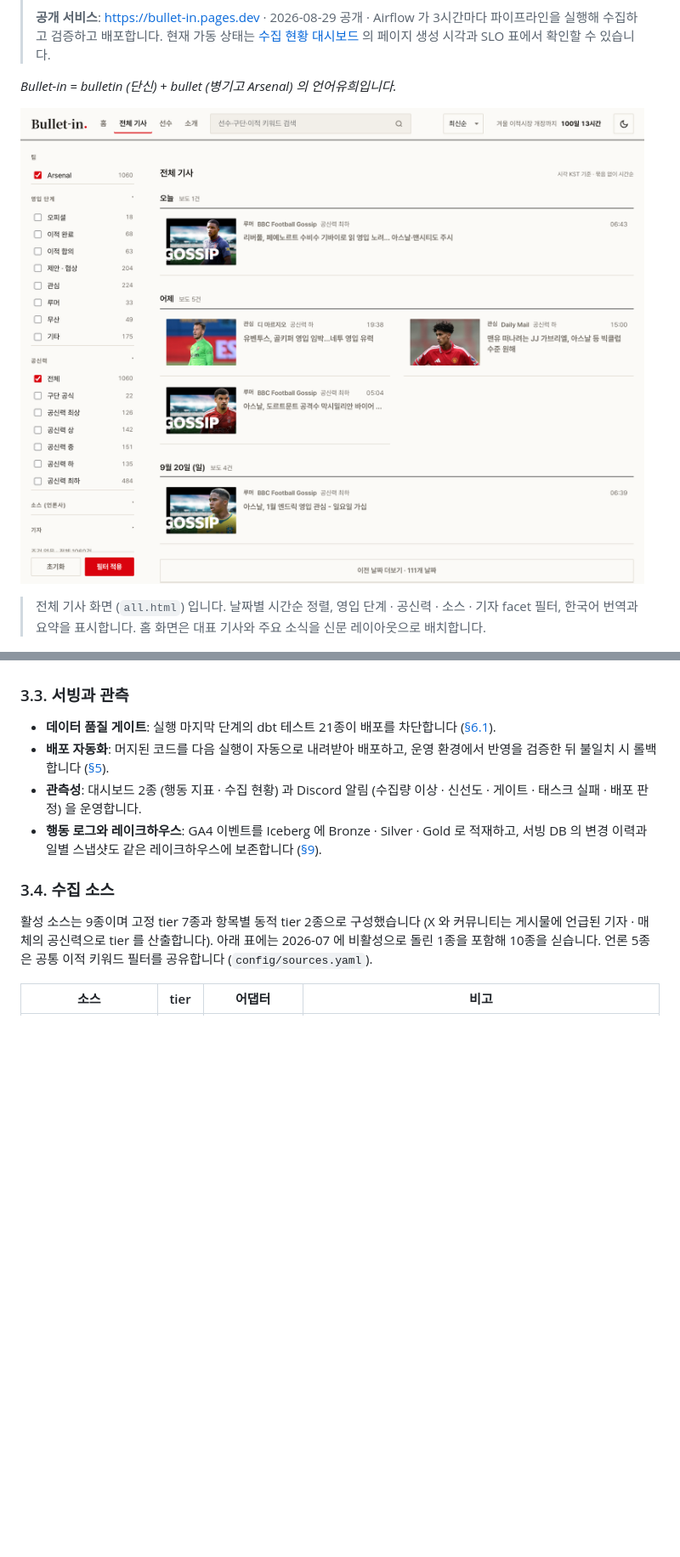
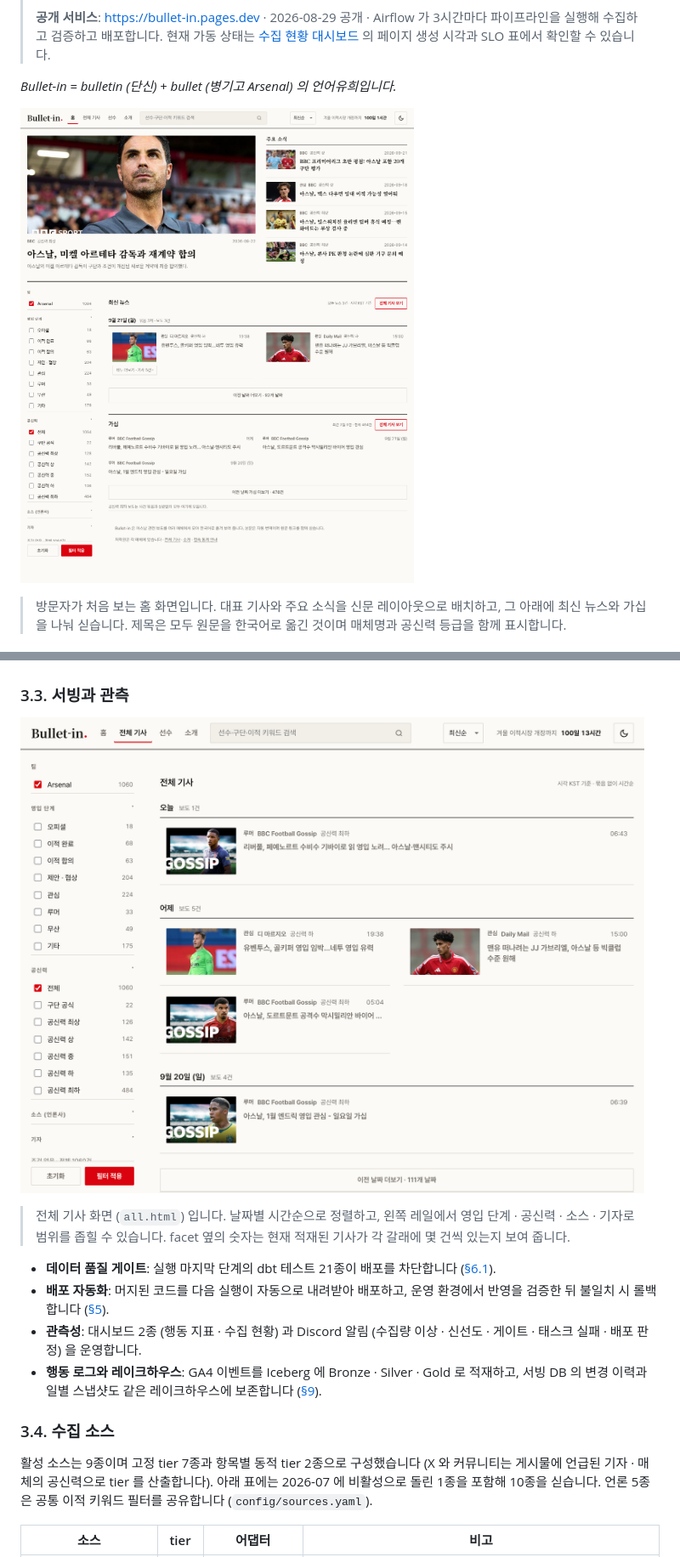
Before and after one commit to benidjor/bullet-in, a Markdown page: README.md, 2 parts joined by grey strips. Shown at 85% size. Rendered like a GitHub page; pictures changed too: docs/assets/home-page-live.png (added); blank space fills up the shorter version.

```diff
--- a/README.md
+++ b/README.md
@@ -9,11 +9,11 @@
 
 *Bullet-in = bulletin (단신) + bullet (병기고 Arsenal) 의 언어유희입니다.*
 
-![Bullet-in 전체 기사 (실데이터)](docs/assets/serving-page-live.png)
+![Bullet-in 홈 (실데이터)](docs/assets/home-page-live.png)
 
-> 전체 기사 화면 (`all.html`) 입니다.
-> 날짜별 시간순 정렬, 영입 단계 · 공신력 · 소스 · 기자 facet 필터, 한국어 번역과 요약을 표시합니다.
-> 홈 화면은 대표 기사와 주요 소식을 신문 레이아웃으로 배치합니다.
+> 방문자가 처음 보는 홈 화면입니다.
+> 대표 기사와 주요 소식을 신문 레이아웃으로 배치하고, 그 아래에 최신 뉴스와 가십을 나눠 싣습니다.
+> 제목은 모두 원문을 한국어로 옮긴 것이며 매체명과 공신력 등급을 함께 표시합니다.
 
 ![Bullet-in 기사 상세 (실데이터)](docs/assets/article-detail-live.png)
 
@@ -107,6 +107,12 @@ systemd 는 파이프라인 외부의 부가 작업만 담당합니다: 선수
 - **선수 추출과 이적 상태 관리**: 기사 본문에서 선수를 추출해 주체와 단순 언급으로 구분해 매핑하고, 선수별 페이지와 이적 상태 (영입 진행 · 확정 · 무산 · 타 클럽행 · 방출) 를 명단에서 관리합니다.
 
 ### 3.3. 서빙과 관측
+
+![전체 기사 화면 (실데이터)](docs/assets/serving-page-live.png)
+
+> 전체 기사 화면 (`all.html`) 입니다.
+> 날짜별 시간순으로 정렬하고, 왼쪽 레일에서 영입 단계 · 공신력 · 소스 · 기자로 범위를 좁힐 수 있습니다.
+> facet 옆의 숫자는 현재 적재된 기사가 각 갈래에 몇 건씩 있는지 보여 줍니다.
 
 - **데이터 품질 게이트**: 실행 마지막 단계의 dbt 테스트 21종이 배포를 차단합니다 ([§6.1](#61-dbt-게이트)).
 - **배포 자동화**: 머지된 코드를 다음 실행이 자동으로 내려받아 배포하고, 운영 환경에서 반영을 검증한 뒤 불일치 시 롤백합니다 ([§5](#5-운영)).
```
Also changed, not shown: docs/runbook/2026-09-06-capturing-live-screens-for-the-readme.md (+10 -1 lines).
